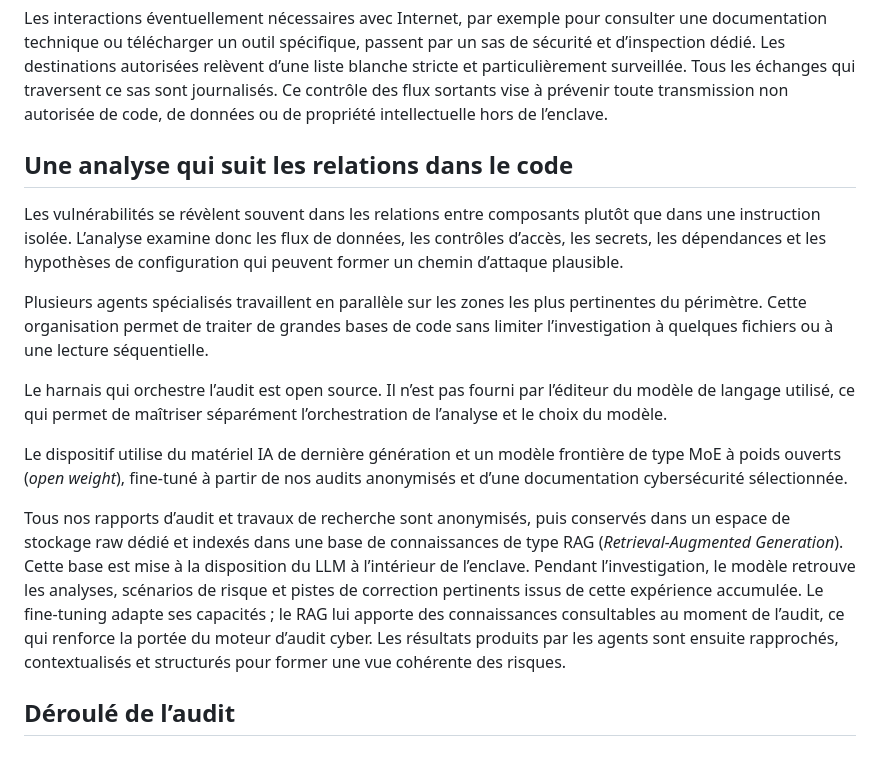
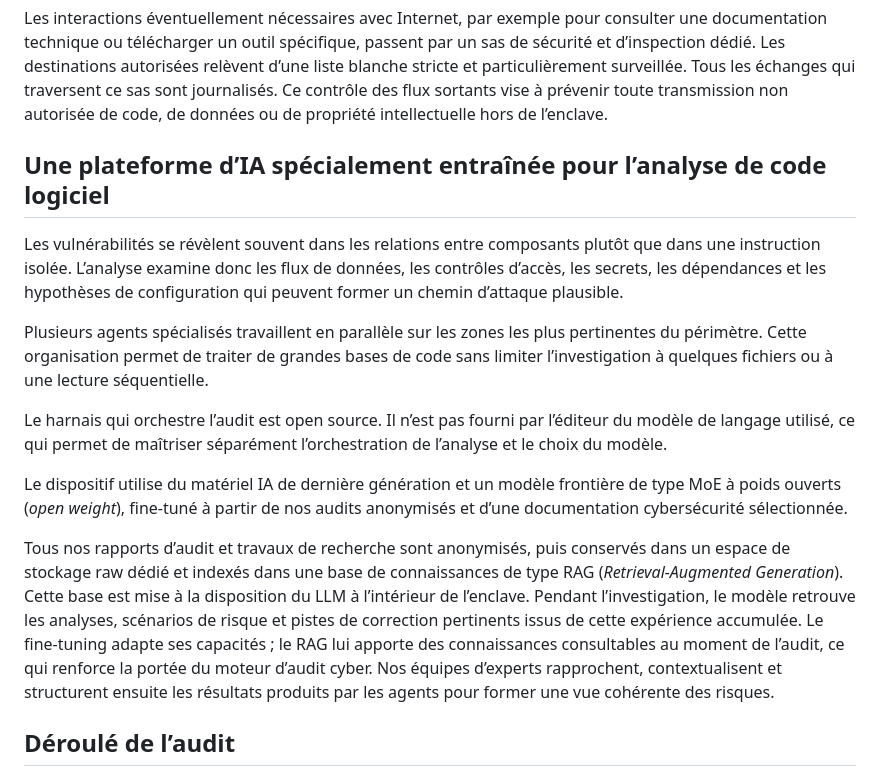
Before and after one commit to srnfr/brief-ai, a Markdown page: audit-code-maitrise.md, the part around the change. GitHub-like rendering.

Commit message:
Refine AI audit section wording

```diff
--- a/audit-code-maitrise.md
+++ b/audit-code-maitrise.md
@@ -20,7 +20,7 @@ Selon le volume du périmètre, l’enclave s’appuie sur des capacités NVIDIA
 
 Les interactions éventuellement nécessaires avec Internet, par exemple pour consulter une documentation technique ou télécharger un outil spécifique, passent par un sas de sécurité et d’inspection dédié. Les destinations autorisées relèvent d’une liste blanche stricte et particulièrement surveillée. Tous les échanges qui traversent ce sas sont journalisés. Ce contrôle des flux sortants vise à prévenir toute transmission non autorisée de code, de données ou de propriété intellectuelle hors de l’enclave.
 
-## Une analyse qui suit les relations dans le code
+## Une plateforme d’IA spécialement entraînée pour l’analyse de code logiciel
 
 Les vulnérabilités se révèlent souvent dans les relations entre composants plutôt que dans une instruction isolée. L’analyse examine donc les flux de données, les contrôles d’accès, les secrets, les dépendances et les hypothèses de configuration qui peuvent former un chemin d’attaque plausible.
 
@@ -30,7 +30,7 @@ Le harnais qui orchestre l’audit est open source. Il n’est pas fourni par l
 
 Le dispositif utilise du matériel IA de dernière génération et un modèle frontière de type MoE à poids ouverts (*open weight*), fine-tuné à partir de nos audits anonymisés et d’une documentation cybersécurité sélectionnée.
 
-Tous nos rapports d’audit et travaux de recherche sont anonymisés, puis conservés dans un espace de stockage raw dédié et indexés dans une base de connaissances de type RAG (*Retrieval-Augmented Generation*). Cette base est mise à la disposition du LLM à l’intérieur de l’enclave. Pendant l’investigation, le modèle retrouve les analyses, scénarios de risque et pistes de correction pertinents issus de cette expérience accumulée. Le fine-tuning adapte ses capacités ; le RAG lui apporte des connaissances consultables au moment de l’audit, ce qui renforce la portée du moteur d’audit cyber. Les résultats produits par les agents sont ensuite rapprochés, contextualisés et structurés pour former une vue cohérente des risques.
+Tous nos rapports d’audit et travaux de recherche sont anonymisés, puis conservés dans un espace de stockage raw dédié et indexés dans une base de connaissances de type RAG (*Retrieval-Augmented Generation*). Cette base est mise à la disposition du LLM à l’intérieur de l’enclave. Pendant l’investigation, le modèle retrouve les analyses, scénarios de risque et pistes de correction pertinents issus de cette expérience accumulée. Le fine-tuning adapte ses capacités ; le RAG lui apporte des connaissances consultables au moment de l’audit, ce qui renforce la portée du moteur d’audit cyber. Nos équipes d’experts rapprochent, contextualisent et structurent ensuite les résultats produits par les agents pour former une vue cohérente des risques.
 
 ## Déroulé de l’audit
 
```
